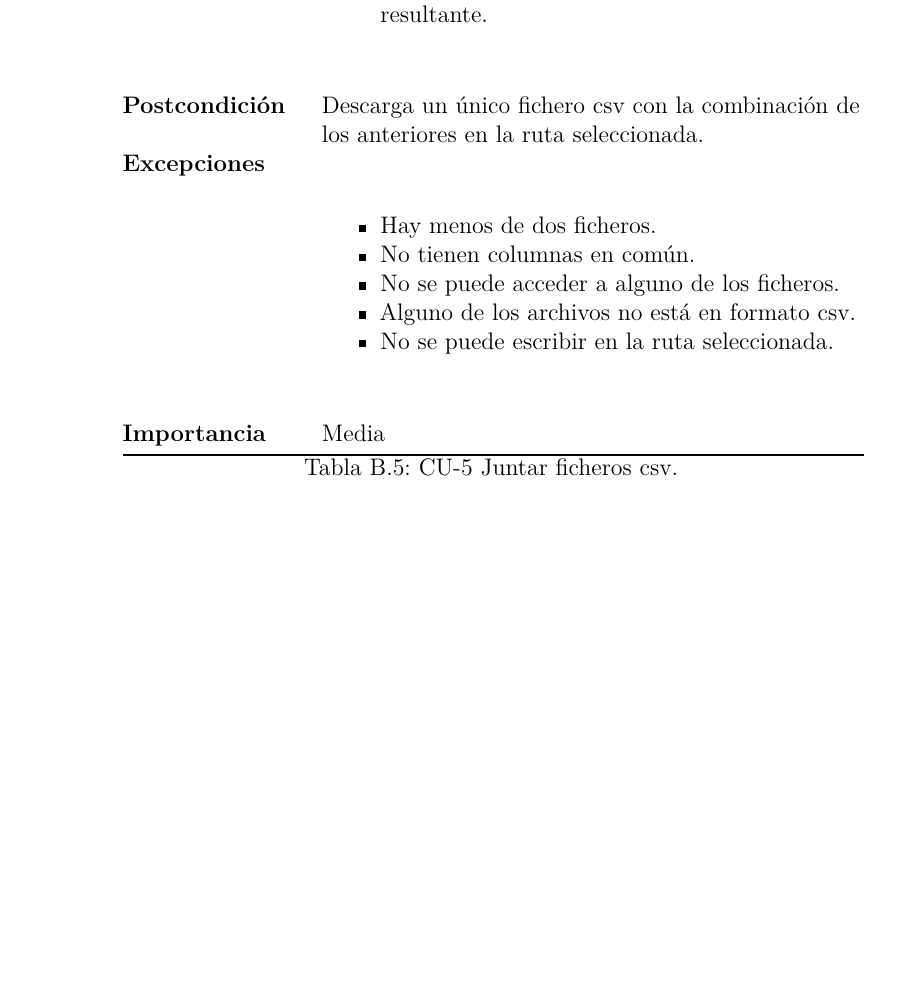
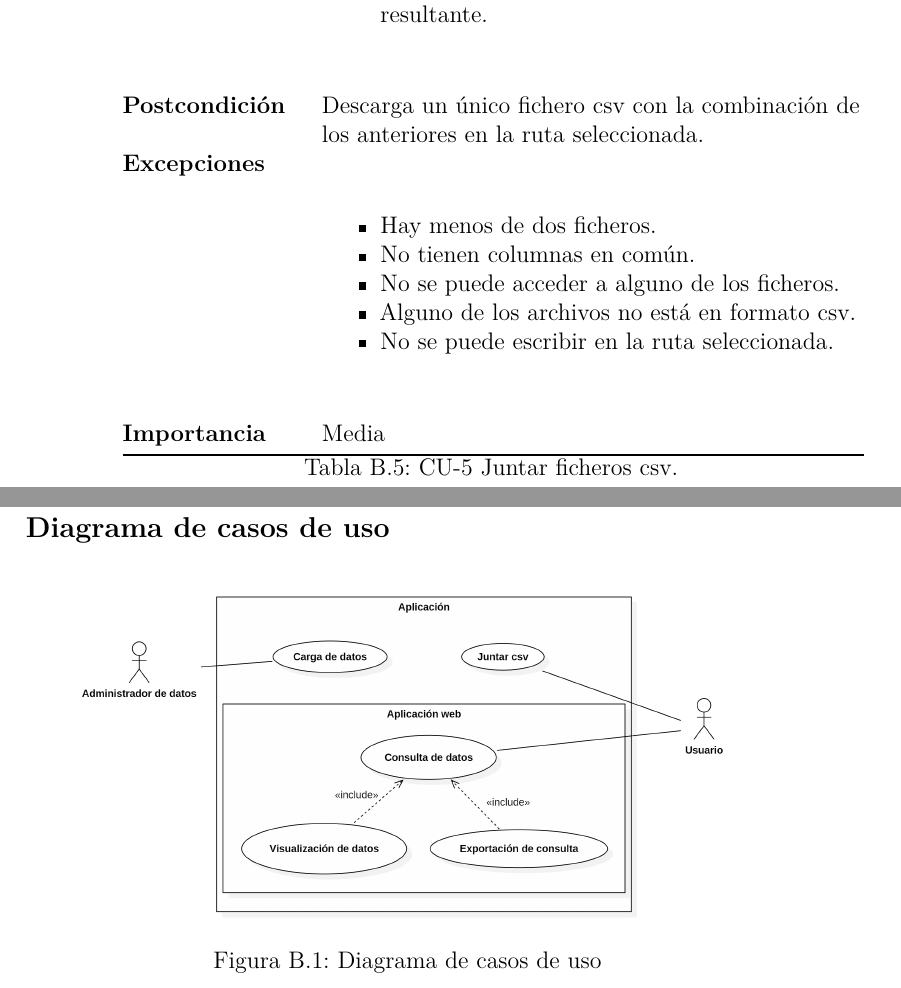
Before and after one commit to dbo1001/TFG-Datos-publicos, a LaTeX book (docs/latex/anexos.tex, which reads docs/latex/tex/B_Requisitos.tex): part of page 26 of 36 before the commit and two parts of pages 26 and 27 of 38 after it, the two joined at a grey line, cut so that both start at the same text, the shorter picture padded with empty space. Compiled offline with pdfLaTeX.

Commit message:
Diagrama de casos de uso

```diff
--- a/docs/latex/tex/B_Requisitos.tex
+++ b/docs/latex/tex/B_Requisitos.tex
@@ -160,3 +160,7 @@ A continuación se desarrolla la tabla de cada uno de los casos de uso.
 	\item No se puede escribir en la ruta seleccionada.
 }
 {Media}
+
+\subsection{Diagrama de casos de uso}
+
+\imagen{diagramas/casos-de-uso}{Diagrama de casos de uso}
```
Also changed, not shown: docs/latex/img/diagramas/casos-de-uso.png (added).
